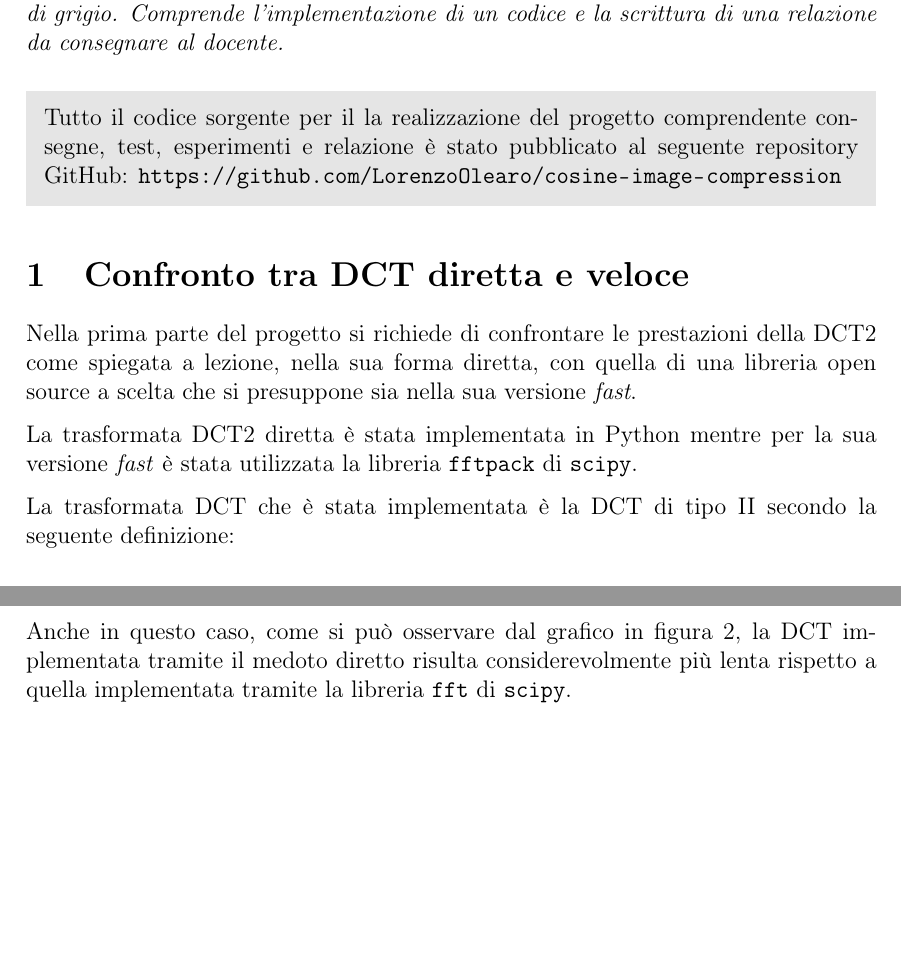
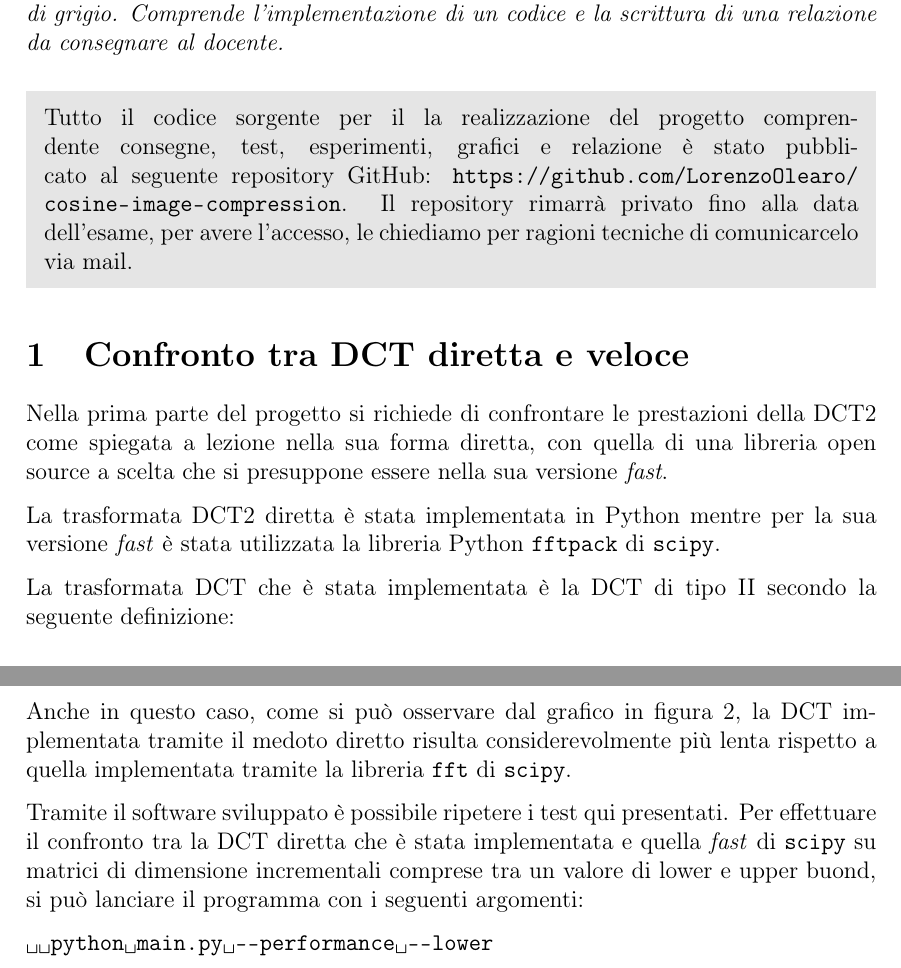
Before and after one commit to LorenzoOlearo/cosine-image-compression, a LaTeX document (report/report.tex): two parts of pages 1 and 3 of 4, joined at a grey line, cut so that both start at the same text, the shorter picture padded with empty space. Compiled offline with pdfLaTeX.

Commit message:
Introduce program usage

```diff
--- a/report/report.tex
+++ b/report/report.tex
@@ -79,8 +79,10 @@
 
 \begin{shaded}
 Tutto il codice sorgente per il la realizzazione del progetto comprendente
-consegne, test, esperimenti e relazione è stato pubblicato al seguente
-repository GitHub: \url{https://github.com/LorenzoOlearo/cosine-image-compression}
+consegne, test, esperimenti, grafici e relazione è stato pubblicato al seguente
+repository GitHub: \url{https://github.com/LorenzoOlearo/cosine-image-compression}.
+Il repository rimarrà privato fino alla data dell'esame, per avere l'accesso,
+le chiediamo per ragioni tecniche di comunicarcelo via mail.
 \end{shaded}
 
 % \renewcommand{\contentsname}{Indice dei contenuti}
@@ -89,11 +91,11 @@ repository GitHub: \url{https://github.com/LorenzoOlearo/cosine-image-compressio
 
 \section{Confronto tra DCT diretta e veloce}
 Nella prima parte del progetto si richiede di confrontare le prestazioni della
-DCT2 come spiegata a lezione, nella sua forma diretta, con quella di una libreria
-open source a scelta che si presuppone sia nella sua versione \textit{fast}.
+DCT2 come spiegata a lezione nella sua forma diretta, con quella di una libreria
+open source a scelta che si presuppone essere nella sua versione \textit{fast}.
 
 La trasformata DCT2 diretta è stata implementata in Python mentre per la sua
-versione \textit{fast} è stata utilizzata la libreria \texttt{fftpack} di
+versione \textit{fast} è stata utilizzata la libreria Python \texttt{fftpack} di
 \texttt{scipy}.
 
 La trasformata DCT che è stata implementata è la DCT di tipo II secondo la
@@ -161,6 +165,16 @@ Anche in questo caso, come si può osservare dal grafico in figura
 considerevolmente più lenta rispetto a quella implementata tramite la libreria
 \texttt{fft} di \texttt{scipy}.
 
+Tramite il software sviluppato è possibile ripetere i test qui presentati. Per
+effettuare il confronto tra la DCT diretta che è stata implementata e quella
+\textit{fast} di \texttt{scipy} su matrici di dimensione incrementali comprese
+tra un valore di lower e upper buond, si può lanciare il programma con i
+seguenti argomenti:
+\begin{verbatim*}
+  python main.py --performance --lower
+\end{verbatim*}
+
+
 
 \section{Compressione di immagini}
 La seconda parte della consegna richiede la realizzazione di un'interfaccia
```
Also changed, not shown: report/report.pdf, report/report.tex (4 more changed lines).
